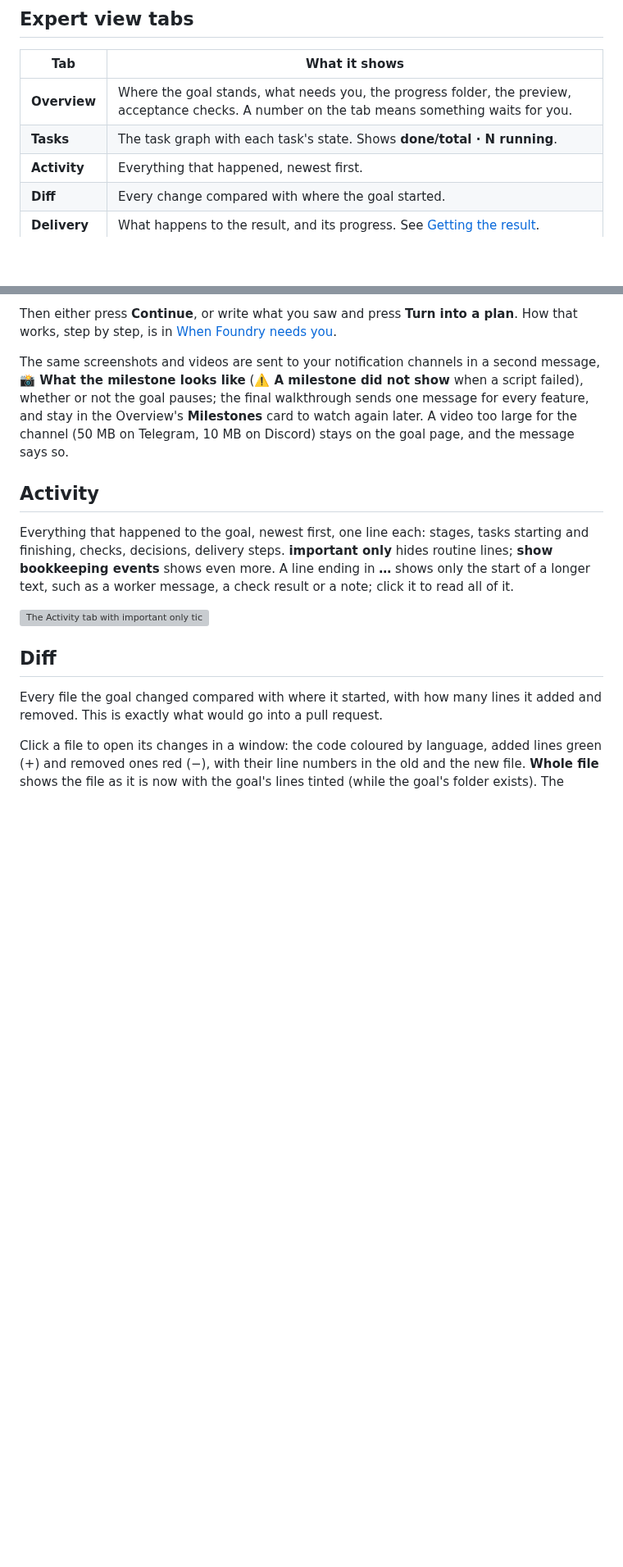
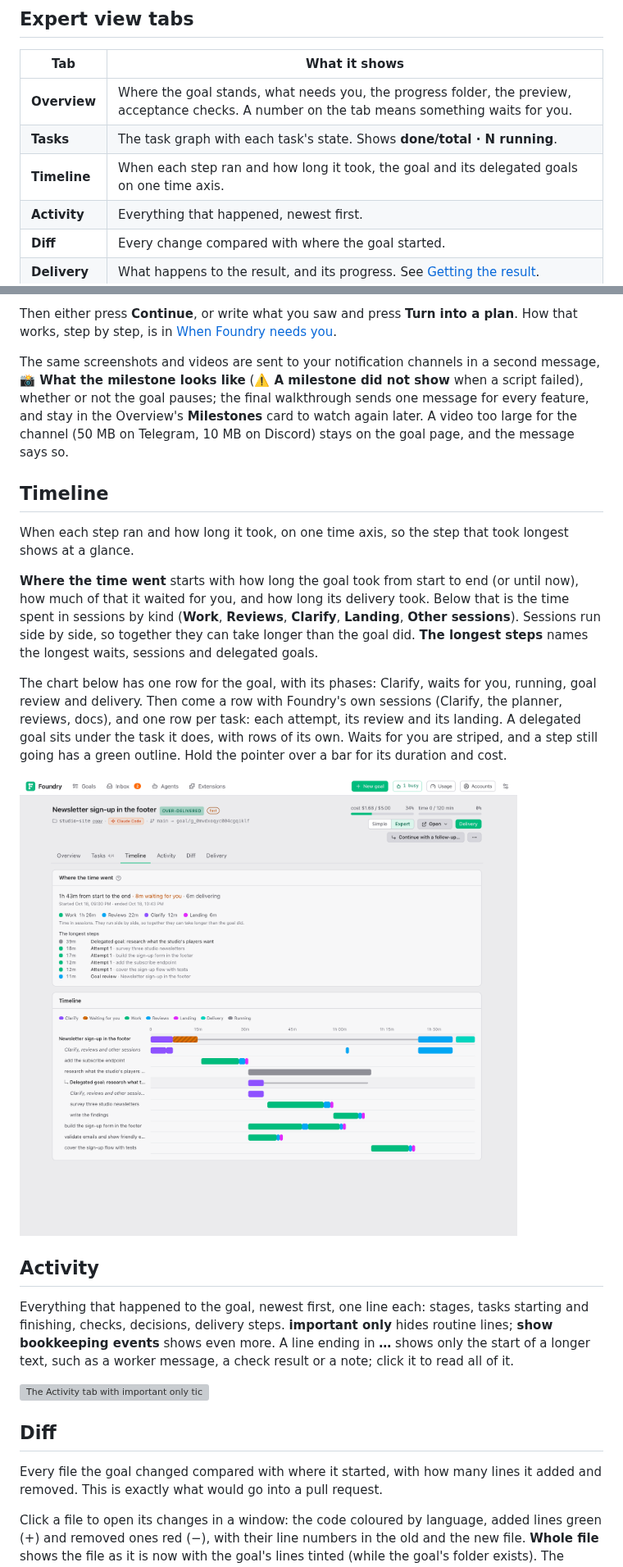
Before and after one commit to louiskhenghao/Foundry, a Markdown page: docs/guide/while-it-runs.md, 2 parts joined by grey strips. Shown at 82% size. Rendered like a GitHub page; pictures changed too: docs/guide/images/goal-timeline.png (added); blank space fills up the shorter version; grey boxes are pictures that could not be loaded.

```diff
--- a/docs/guide/while-it-runs.md
+++ b/docs/guide/while-it-runs.md
@@ -50,6 +50,7 @@ In Simple view the goal page shows:
 |---|---|
 | **Overview** | Where the goal stands, what needs you, the progress folder, the preview, acceptance checks. A number on the tab means something waits for you. |
 | **Tasks** | The task graph with each task's state. Shows **done/total · N running**. |
+| **Timeline** | When each step ran and how long it took, the goal and its delegated goals on one time axis. |
 | **Activity** | Everything that happened, newest first. |
 | **Diff** | Every change compared with where the goal started. |
 | **Delivery** | What happens to the result, and its progress. See [Getting the result](./getting-the-result.md#the-delivery-tab). |
@@ -260,6 +261,16 @@ Then either press **Continue**, or write what you saw and press **Turn into a pl
 
 The same screenshots and videos are sent to your notification channels in a second message, **📸 What the milestone looks like** (**⚠️ A milestone did not show** when a script failed), whether or not the goal pauses; the final walkthrough sends one message for every feature, and stay in the Overview's **Milestones** card to watch again later. A video too large for the channel (50 MB on Telegram, 10 MB on Discord) stays on the goal page, and the message says so.
 
+## Timeline
+
+When each step ran and how long it took, on one time axis, so the step that took longest shows at a glance.
+
+**Where the time went** starts with how long the goal took from start to end (or until now), how much of that it waited for you, and how long its delivery took. Below that is the time spent in sessions by kind (**Work**, **Reviews**, **Clarify**, **Landing**, **Other sessions**). Sessions run side by side, so together they can take longer than the goal did. **The longest steps** names the longest waits, sessions and delegated goals.
+
+The chart below has one row for the goal, with its phases: Clarify, waits for you, running, goal review and delivery. Then come a row with Foundry's own sessions (Clarify, the planner, reviews, docs), and one row per task: each attempt, its review and its landing. A delegated goal sits under the task it does, with rows of its own. Waits for you are striped, and a step still going has a green outline. Hold the pointer over a bar for its duration and cost.
+
+![The Timeline tab: where the time went, the longest steps, and every step of the goal and its delegated goal on one time axis](images/goal-timeline.png)
+
 ## Activity
 
 Everything that happened to the goal, newest first, one line each: stages, tasks starting and finishing, checks, decisions, delivery steps. **important only** hides routine lines; **show bookkeeping events** shows even more. A line ending in **…** shows only the start of a longer text, such as a worker message, a check result or a note; click it to read all of it.
```
Also changed, not shown: docs/guide/while-it-runs.zh.md (+11 -0 lines), 1 other file.
